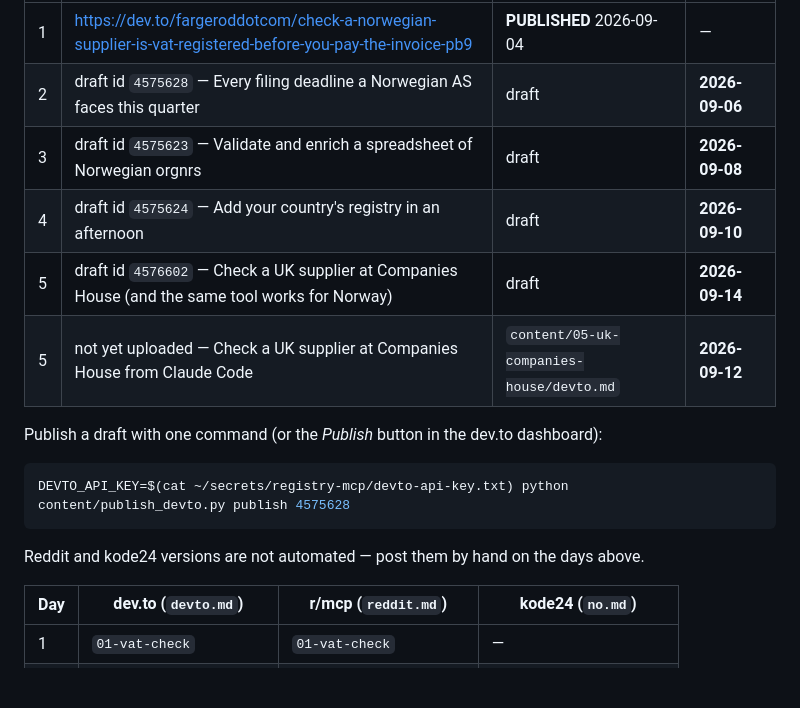
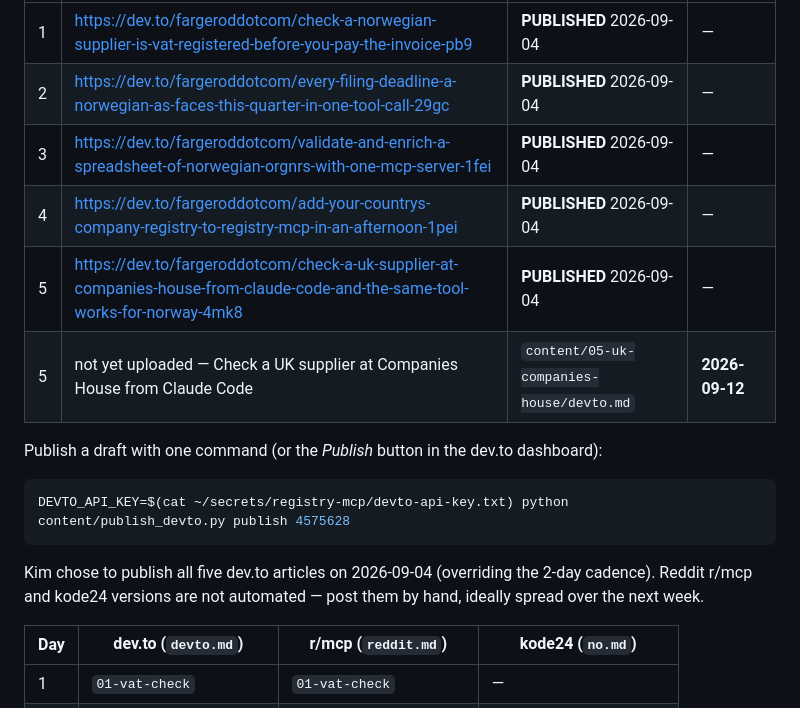
Before and after one commit to foretak/registry-mcp, a Markdown page: HUMAN_TODO.md, the part around the change. Drawn GitHub-style; blank space fills up the shorter version.

Commit message:
HUMAN_TODO: all five dev.to articles published 2026-09-04

````diff
--- a/HUMAN_TODO.md
+++ b/HUMAN_TODO.md
@@ -200,10 +200,10 @@ two days later.** Never post them all at once.
 | # | dev.to | State | Publish on |
 |---|---|---|---|
 | 1 | https://dev.to/fargeroddotcom/check-a-norwegian-supplier-is-vat-registered-before-you-pay-the-invoice-pb9 | **PUBLISHED** 2026-09-04 | — |
-| 2 | draft id `4575628` — Every filing deadline a Norwegian AS faces this quarter | draft | **2026-09-06** |
-| 3 | draft id `4575623` — Validate and enrich a spreadsheet of Norwegian orgnrs | draft | **2026-09-08** |
-| 4 | draft id `4575624` — Add your country's registry in an afternoon | draft | **2026-09-10** |
-| 5 | draft id `4576602` — Check a UK supplier at Companies House (and the same tool works for Norway) | draft | **2026-09-14** |
+| 2 | https://dev.to/fargeroddotcom/every-filing-deadline-a-norwegian-as-faces-this-quarter-in-one-tool-call-29gc | **PUBLISHED** 2026-09-04 | — |
+| 3 | https://dev.to/fargeroddotcom/validate-and-enrich-a-spreadsheet-of-norwegian-orgnrs-with-one-mcp-server-1fei | **PUBLISHED** 2026-09-04 | — |
+| 4 | https://dev.to/fargeroddotcom/add-your-countrys-company-registry-to-registry-mcp-in-an-afternoon-1pei | **PUBLISHED** 2026-09-04 | — |
+| 5 | https://dev.to/fargeroddotcom/check-a-uk-supplier-at-companies-house-from-claude-code-and-the-same-tool-works-for-norway-4mk8 | **PUBLISHED** 2026-09-04 | — |
 | 5 | not yet uploaded — Check a UK supplier at Companies House from Claude Code | `content/05-uk-companies-house/devto.md` | **2026-09-12** |
 
 Publish a draft with one command (or the *Publish* button in the dev.to dashboard):
@@ -212,7 +212,7 @@ Publish a draft with one command (or the *Publish* button in the dev.to dashboar
 DEVTO_API_KEY=$(cat ~/secrets/registry-mcp/devto-api-key.txt) python content/publish_devto.py publish 4575628
 ```
 
-Reddit and kode24 versions are not automated — post them by hand on the days above.
+Kim chose to publish all five dev.to articles on 2026-09-04 (overriding the 2-day cadence). Reddit r/mcp and kode24 versions are not automated — post them by hand, ideally spread over the next week.
 
 | Day | dev.to (`devto.md`) | r/mcp (`reddit.md`) | kode24 (`no.md`) |
 |---|---|---|---|
````
